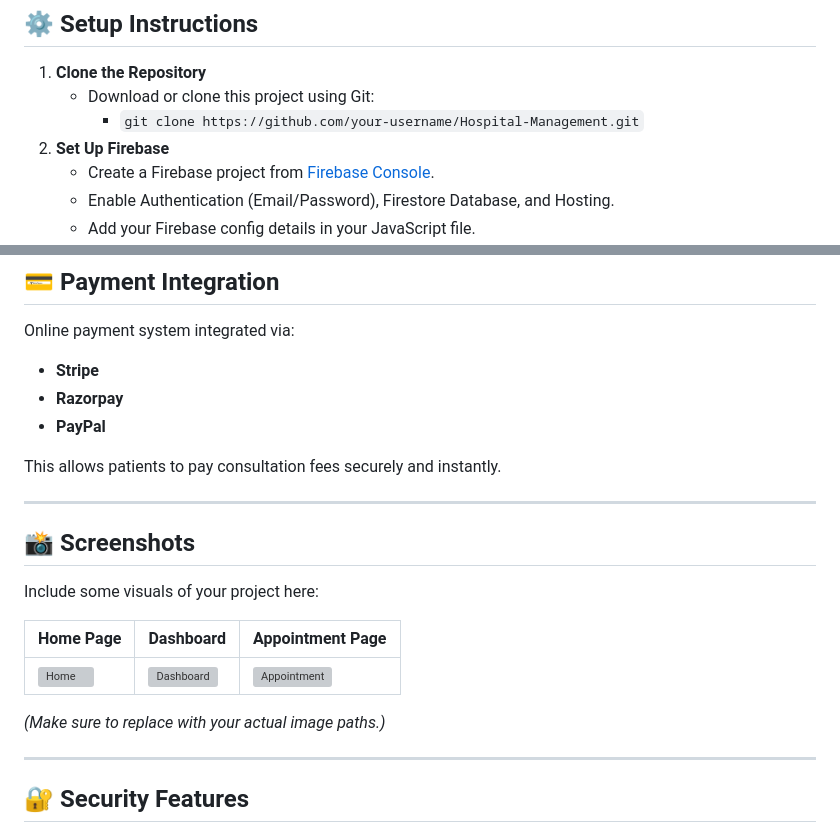
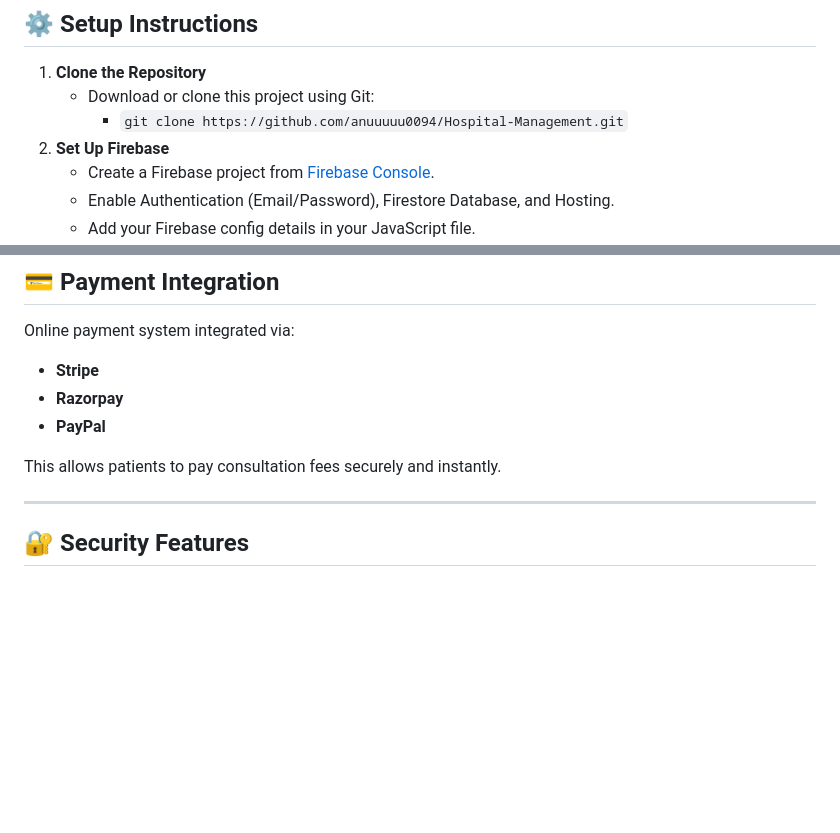
Before and after one commit to anuuuuu0094/Hospital_management_system, a Markdown page: README.md, 2 parts joined by grey strips. GitHub-like rendering; blank space fills up the shorter version; grey boxes are pictures that could not be loaded.

Commit message:
Fix clone link and clean up README content
Updated the repository clone link and removed screenshots section.

```diff
--- a/README.md
+++ b/README.md
@@ -44,7 +44,7 @@ The **Hospital Management System** is designed to handle essential hospital func
 
 1. **Clone the Repository**
    - Download or clone this project using Git:
-     - `git clone https://github.com/your-username/Hospital-Management.git`
+     - `git clone https://github.com/anuuuuu0094/Hospital-Management.git`
 2. **Set Up Firebase**
    - Create a Firebase project from [Firebase Console](https://console.firebase.google.com/).
    - Enable Authentication (Email/Password), Firestore Database, and Hosting.
@@ -75,17 +75,7 @@ This allows patients to pay consultation fees securely and instantly.
 
 ---
 
-## 📸 Screenshots
 
-Include some visuals of your project here:
-
-| Home Page | Dashboard | Appointment Page |
-|------------|------------|-----------------|
-| ![Home](assets/screenshots/home.png) | ![Dashboard](assets/screenshots/dashboard.png) | ![Appointment](assets/screenshots/appointment.png) |
-
-*(Make sure to replace with your actual image paths.)*
-
----
 
 ## 🔐 Security Features
 
```
